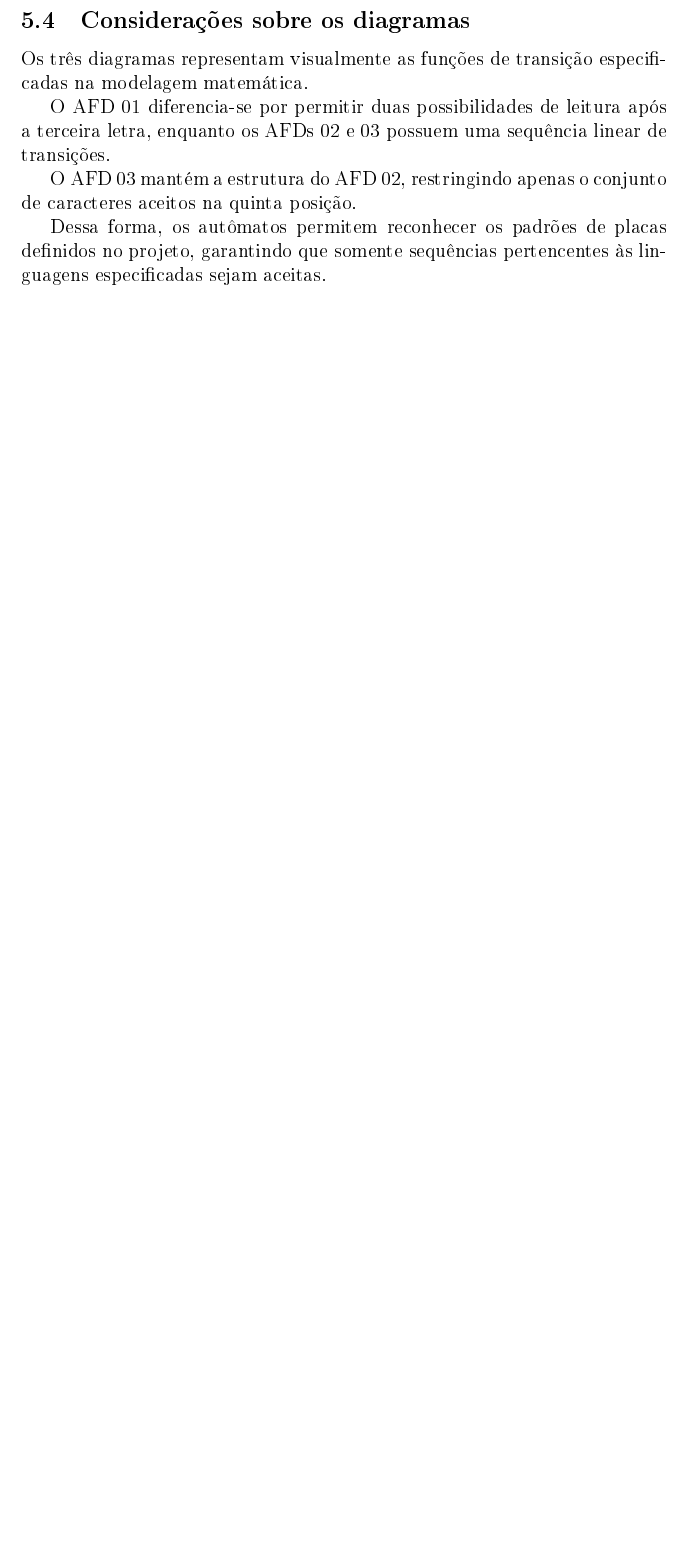
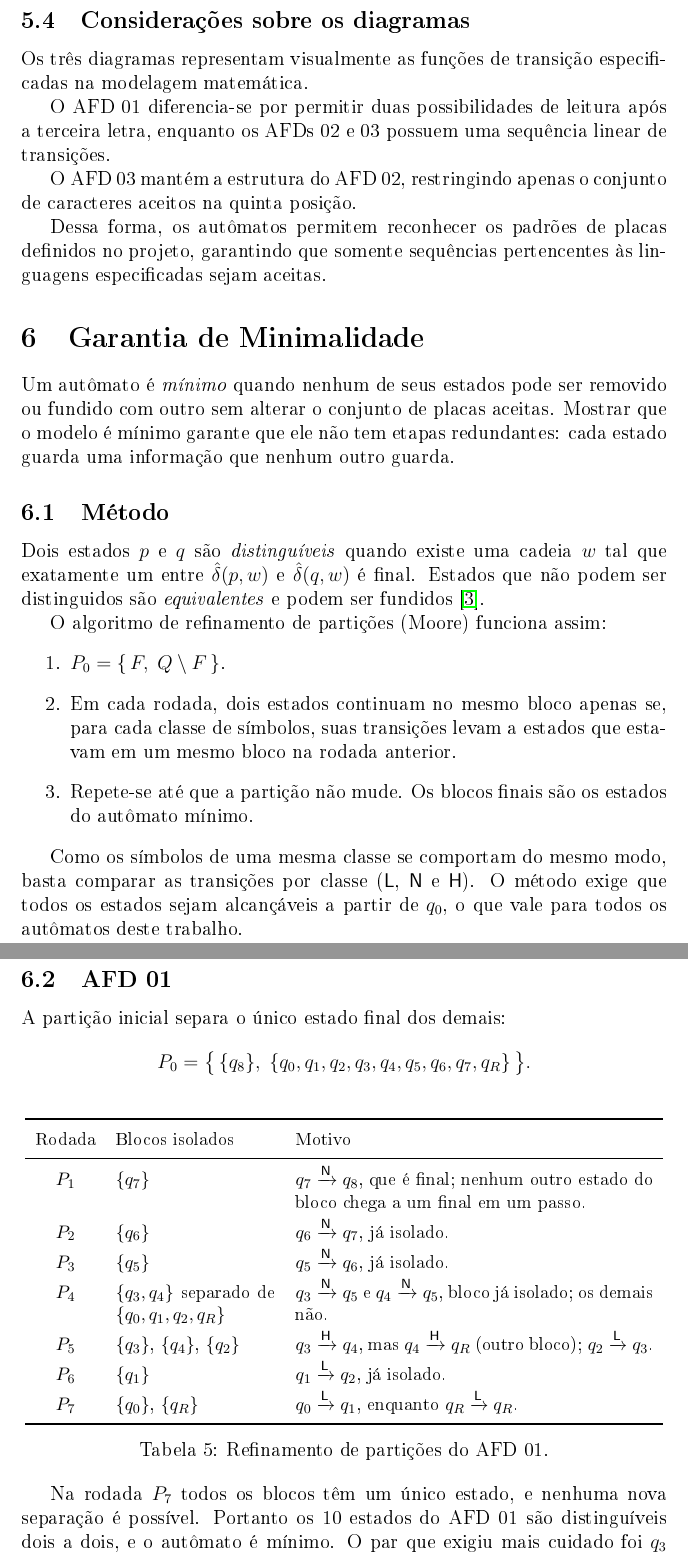
Before and after one commit to DeltaPenas/ProjetoAv2LFA, a LaTeX paper (relatorio/main.tex, which reads relatorio/secoes/06-minimizacao.tex): part of page 11 of 11 before the commit and two parts of pages 11 and 12 of 16 after it, the two joined at a grey line, cut so that both start at the same text, the shorter picture padded with empty space. The pictures show the PDF file relatorio/main.pdf that the author committed with the source.

Commit message:
subindo minimização e testes no relatorio

```diff
--- /dev/null
+++ b/relatorio/secoes/06-minimizacao.tex
@@ -0,0 +1,71 @@
+\section{Garantia de Minimalidade}
+
+Um autômato é \emph{mínimo} quando nenhum de seus estados pode ser
+removido ou fundido com outro sem alterar o conjunto de placas
+aceitas. Mostrar que o modelo é mínimo garante que ele não tem
+etapas redundantes: cada estado guarda uma informação que nenhum
+outro guarda.
+
+\subsection{Método}
+
+Dois estados $p$ e $q$ são \emph{distinguíveis} quando existe uma
+cadeia $w$ tal que exatamente um entre $\hat{\delta}(p,w)$ e
+$\hat{\delta}(q,w)$ é final. Estados que não podem ser
+distinguidos são \emph{equivalentes} e podem ser fundidos
+\cite{hopcroft2002}.
+
+O algoritmo de refinamento de partições (Moore) funciona assim:
+\begin{enumerate}
+  \item $P_0 = \{\,F,\; Q \setminus F\,\}$.
+  \item Em cada rodada, dois estados continuam no mesmo bloco
+        apenas se, para cada classe de símbolos, suas transições
+        levam a estados que estavam em um mesmo bloco na rodada
+        anterior.
+  \item Repete-se até que a partição não mude. Os blocos finais
+        são os estados do autômato mínimo.
+\end{enumerate}
+
+Como os símbolos de uma mesma classe se comportam do mesmo modo,
+basta comparar as transições por classe ($\Lt$, $\Nm$ e $\Hf$). O
+método exige que todos os estados sejam alcançáveis a partir de
+$q_0$, o que vale para todos os autômatos deste trabalho.
+
+
+\subsection{AFD 01}
+
+A partição inicial separa o único estado final dos demais:
+\[
+  P_0 = \bigl\{\, \{q_8\},\; \{q_0,q_1,q_2,q_3,q_4,q_5,q_6,q_7,q_R\} \,\bigr\}.
+\]
+
+\begin{table}[ht]
+\centering
+\small
+\renewcommand{\arraystretch}{1.3}
+\begin{tabular}{c p{3.4cm} p{7.6cm}}
+\toprule
+Rodada & Blocos isolados & Motivo \\
+\midrule
+$P_1$ & $\{q_7\}$
+  & $q_7 \xrightarrow{\Nm} q_8$, que é final; nenhum outro estado do bloco chega a um final em um passo. \\
+$P_2$ & $\{q_6\}$
+  & $q_6 \xrightarrow{\Nm} q_7$, já isolado. \\
+$P_3$ & $\{q_5\}$
+  & $q_5 \xrightarrow{\Nm} q_6$, já isolado. \\
+$P_4$ & $\{q_3,q_4\}$ separado de $\{q_0,q_1,q_2,q_R\}$
+  & $q_3 \xrightarrow{\Nm} q_5$ e $q_4 \xrightarrow{\Nm} q_5$, bloco já isolado; os demais não. \\
+$P_5$ & $\{q_3\}$, $\{q_4\}$, $\{q_2\}$
+  & $q_3 \xrightarrow{\Hf} q_4$, mas $q_4 \xrightarrow{\Hf} q_R$ (outro bloco); $q_2 \xrightarrow{\Lt} q_3$. \\
+$P_6$ & $\{q_1\}$
+  & $q_1 \xrightarrow{\Lt} q_2$, já isolado. \\
+$P_7$ & $\{q_0\}$, $\{q_R\}$
+  & $q_0 \xrightarrow{\Lt} q_1$, enquanto $q_R \xrightarrow{\Lt} q_R$. \\
+\bottomrule
+\end{tabular}
+\caption{Refinamento de partições do AFD 01.}
+\label{tab:min1}
+\end{table}
+
+Na rodada $P_7$ todos os blocos têm um único estado, e nenhuma nova
+separação é possível. Portanto os 10 estados do AFD 01 são
+distinguíveis dois a dois, e o autômato é mínimo. O par que exigiu
@@ -0,0 +80,28 @@
+No AFD 02, a partição inicial é
+$P_0 = \bigl\{ \{q_7\},\; \{q_0,\dots,q_6,q_R\} \bigr\}$. Como o
+autômato é uma cadeia de etapas, cada rodada isola o estado
+anterior da cadeia.
+
+\begin{table}[ht]
+\centering
+\small
+\renewcommand{\arraystretch}{1.3}
+\begin{tabular}{c p{3.4cm} p{7.6cm}}
+\toprule
+Rodada & Bloco isolado & Motivo \\
+\midrule
+$P_1$ & $\{q_6\}$ & $q_6 \xrightarrow{\Nm} q_7$, que é final. \\
+$P_2$ & $\{q_5\}$ & $q_5 \xrightarrow{\Nm} q_6$, já isolado. \\
+$P_3$ & $\{q_4\}$ & $q_4 \xrightarrow{\Lt} q_5$, já isolado. \\
+$P_4$ & $\{q_3\}$ & $q_3 \xrightarrow{\Nm} q_4$, já isolado. \\
+$P_5$ & $\{q_2\}$ & $q_2 \xrightarrow{\Lt} q_3$, já isolado. \\
+$P_6$ & $\{q_1\}$ & $q_1 \xrightarrow{\Lt} q_2$, já isolado. \\
+$P_7$ & $\{q_0\}$, $\{q_R\}$ & $q_0 \xrightarrow{\Lt} q_1$, enquanto $q_R \xrightarrow{\Lt} q_R$. \\
+\bottomrule
+\end{tabular}
+\caption{Refinamento de partições do AFD 02.}
+\label{tab:min2}
+\end{table}
+
+Todos os blocos de $P_7$ têm um único estado, logo os 9 estados do
+AFD 02 são distinguíveis e o autômato é mínimo.
@@ -0,0 +122 @@
+\centering
@@ -0,0 +142,21 @@
+\begin{table}[ht]
+\centering
+\small
+\renewcommand{\arraystretch}{1.3}
+\begin{tabular}{c p{3.4cm} p{7.6cm}}
+\toprule
+Rodada & Blocos isolados & Motivo \\
+\midrule
+$P_0$ & $\{u_{11},u_{12}\}$ & estados finais. \\
+$P_1$ & $\{u_9,u_{10}\}$ & $u_9 \xrightarrow{\Nm} u_{11}$ e $u_{10} \xrightarrow{\Nm} u_{12}$, ambos finais. \\
+$P_2$ & $\{u_7,u_8\}$ & $u_7 \xrightarrow{\Nm} u_9$ e $u_8 \xrightarrow{\Nm} u_{10}$. \\
+$P_3$ & $\{u_5\}$, $\{u_6\}$ & $u_5 \xrightarrow{\Lt} u_7$, mas $u_6 \xrightarrow{\Lt} u_{13}$; ambos chegam ao bloco $\{u_7,u_8\}$ com $\Nm$. \\
+$P_4$ & $\{u_3\}$, $\{u_4\}$ & $u_3 \xrightarrow{\Nm} u_5$ e $u_4 \xrightarrow{\Nm} u_6$. \\
+$P_5$ & $\{u_2\}$ & $u_2 \xrightarrow{\Lt} u_3$. \\
+$P_6$ & $\{u_1\}$ & $u_1 \xrightarrow{\Lt} u_2$. \\
+$P_7$ & $\{u_0\}$, $\{u_{13}\}$ & $u_0 \xrightarrow{\Lt} u_1$, enquanto $u_{13} \xrightarrow{\Lt} u_{13}$. \\
+\bottomrule
+\end{tabular}
+\caption{Refinamento de partições do produto.}
+\label{tab:min3}
+\end{table}
```
Also changed, not shown: relatorio/main.tex (+2 -0 lines), relatorio/secoes/07-testes.tex (added, +90 -0 lines), slide/slide.tex (+1 -1 lines), relatorio/main.pdf, slide/slide.pdf, relatorio/secoes/06-minimizacao.tex (74 more changed lines).
